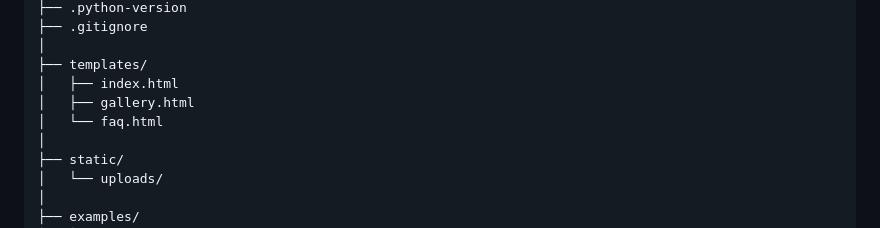
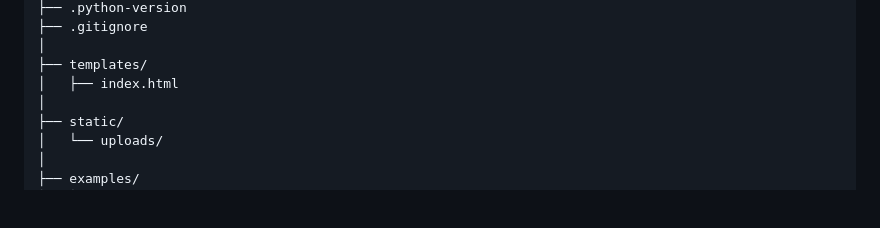
Before and after one commit to AlishaShaikh20/Neural-Style-Transfer, a Markdown page: README.md, the part around the change. GitHub-like rendering; blank space fills up the shorter version.

Commit message:
Remove unused HTML files from templates directory
Removed gallery.html and faq.html from templates.

```diff
--- a/README.md
+++ b/README.md
@@ -408,8 +408,6 @@ Neural-Style-Transfer/
 │
 ├── templates/
 │   ├── index.html
-│   ├── gallery.html
-│   └── faq.html
 │
 ├── static/
 │   └── uploads/
```
